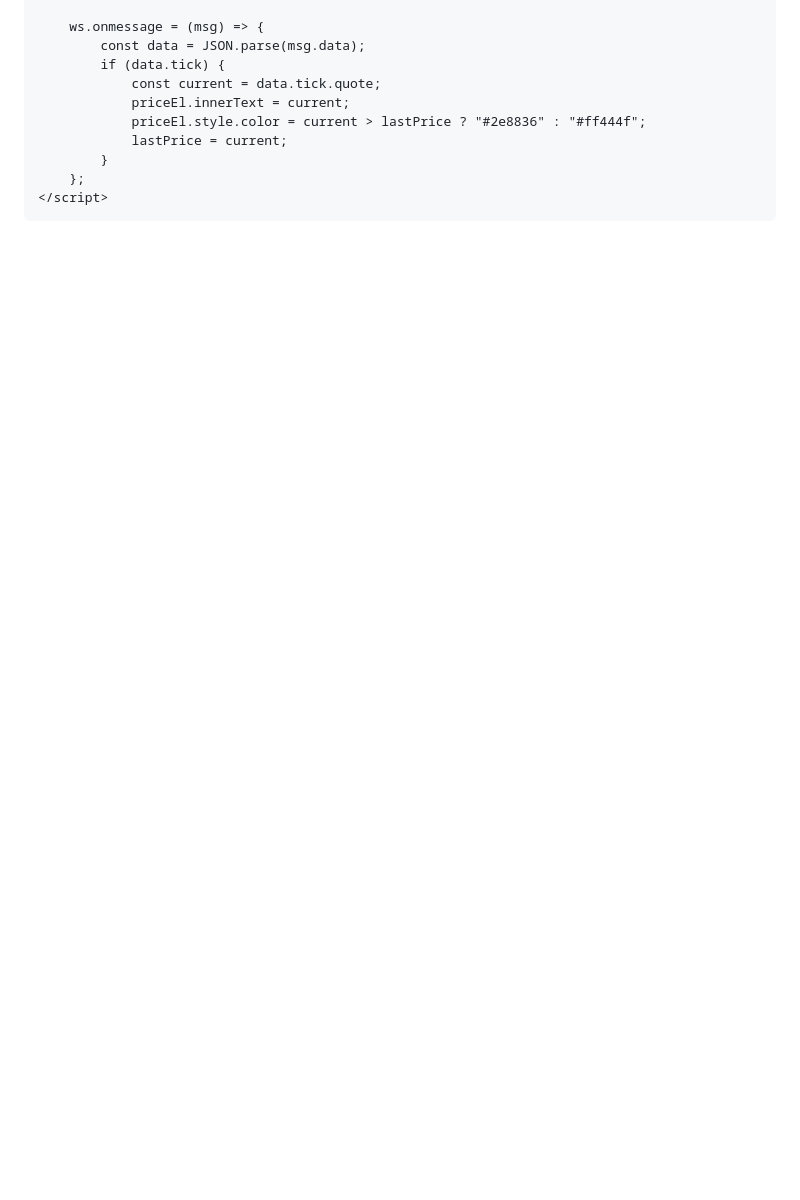
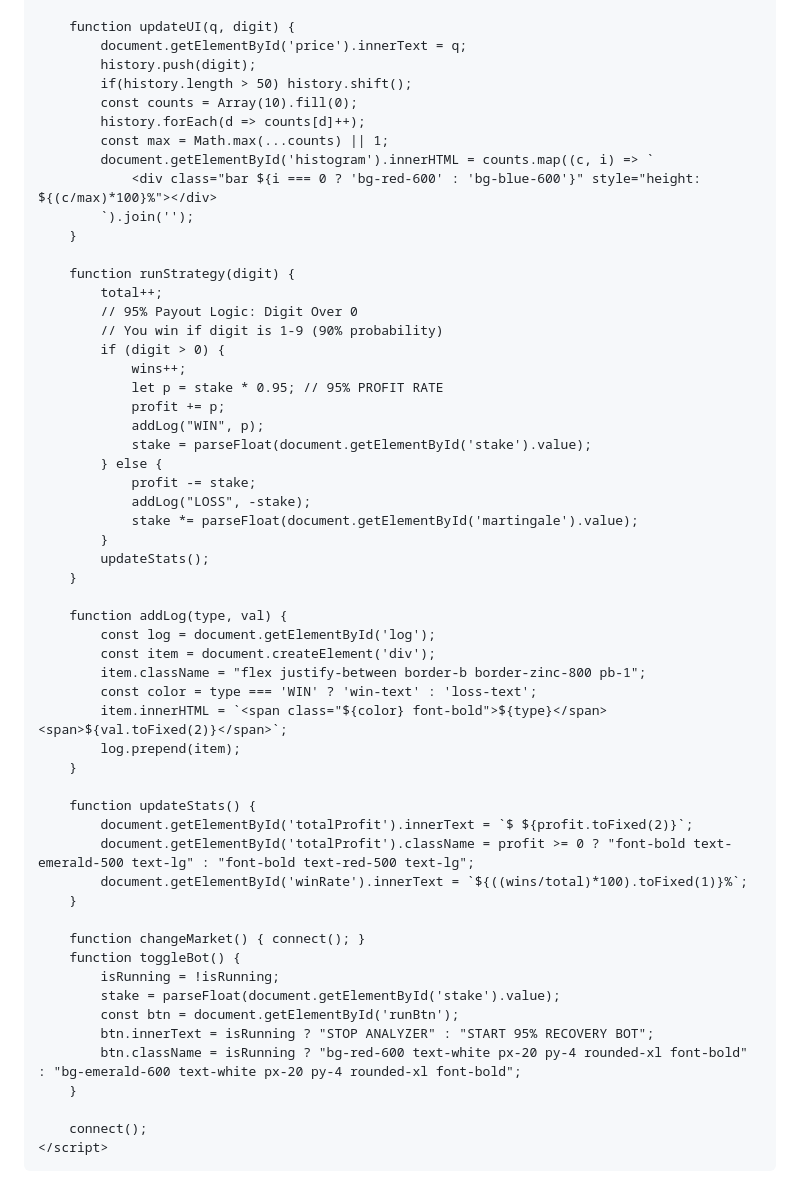
Before and after one commit to toxicsteve430/dboat, a Markdown page: README.md, the part around one of its changes. GitHub-like rendering; blank space fills up the shorter version.

```diff
--- a/README.md
+++ b/README.md
@@ -79,13 +106,59 @@
 
-        ws.onmessage = (msg) => {
-            const data = JSON.parse(msg.data);
-            if (data.tick) {
-                const current = data.tick.quote;
-                priceEl.innerText = current;
-                priceEl.style.color = current > lastPrice ? "#2e8836" : "#ff444f";
-                lastPrice = current;
+        function updateUI(q, digit) {
+            document.getElementById('price').innerText = q;
+            history.push(digit);
+            if(history.length > 50) history.shift();
+            const counts = Array(10).fill(0);
+            history.forEach(d => counts[d]++);
+            const max = Math.max(...counts) || 1;
+            document.getElementById('histogram').innerHTML = counts.map((c, i) => `
+                <div class="bar ${i === 0 ? 'bg-red-600' : 'bg-blue-600'}" style="height: ${(c/max)*100}%"></div>
+            `).join('');
+        }
+
+        function runStrategy(digit) {
+            total++;
+            // 95% Payout Logic: Digit Over 0
+            // You win if digit is 1-9 (90% probability)
+            if (digit > 0) {
+                wins++;
+                let p = stake * 0.95; // 95% PROFIT RATE
+                profit += p;
+                addLog("WIN", p);
+                stake = parseFloat(document.getElementById('stake').value);
+            } else {
+                profit -= stake;
+                addLog("LOSS", -stake);
+                stake *= parseFloat(document.getElementById('martingale').value);
             }
-        };
+            updateStats();
+        }
+
+        function addLog(type, val) {
+            const log = document.getElementById('log');
+            const item = document.createElement('div');
+            item.className = "flex justify-between border-b border-zinc-800 pb-1";
+            const color = type === 'WIN' ? 'win-text' : 'loss-text';
+            item.innerHTML = `<span class="${color} font-bold">${type}</span> <span>${val.toFixed(2)}</span>`;
+            log.prepend(item);
+        }
+
+        function updateStats() {
+            document.getElementById('totalProfit').innerText = `$ ${profit.toFixed(2)}`;
+            document.getElementById('totalProfit').className = profit >= 0 ? "font-bold text-emerald-500 text-lg" : "font-bold text-red-500 text-lg";
+            document.getElementById('winRate').innerText = `${((wins/total)*100).toFixed(1)}%`;
+        }
+
+        function changeMarket() { connect(); }
+        function toggleBot() {
+            isRunning = !isRunning;
+            stake = parseFloat(document.getElementById('stake').value);
+            const btn = document.getElementById('runBtn');
+            btn.innerText = isRunning ? "STOP ANALYZER" : "START 95% RECOVERY BOT";
+            btn.className = isRunning ? "bg-red-600 text-white px-20 py-4 rounded-xl font-bold" : "bg-emerald-600 text-white px-20 py-4 rounded-xl font-bold";
+        }
+
+        connect();
     </script>
 </body>
 </html>
```
Also changed, not shown: other parts of README.md (+88 -61 lines).
